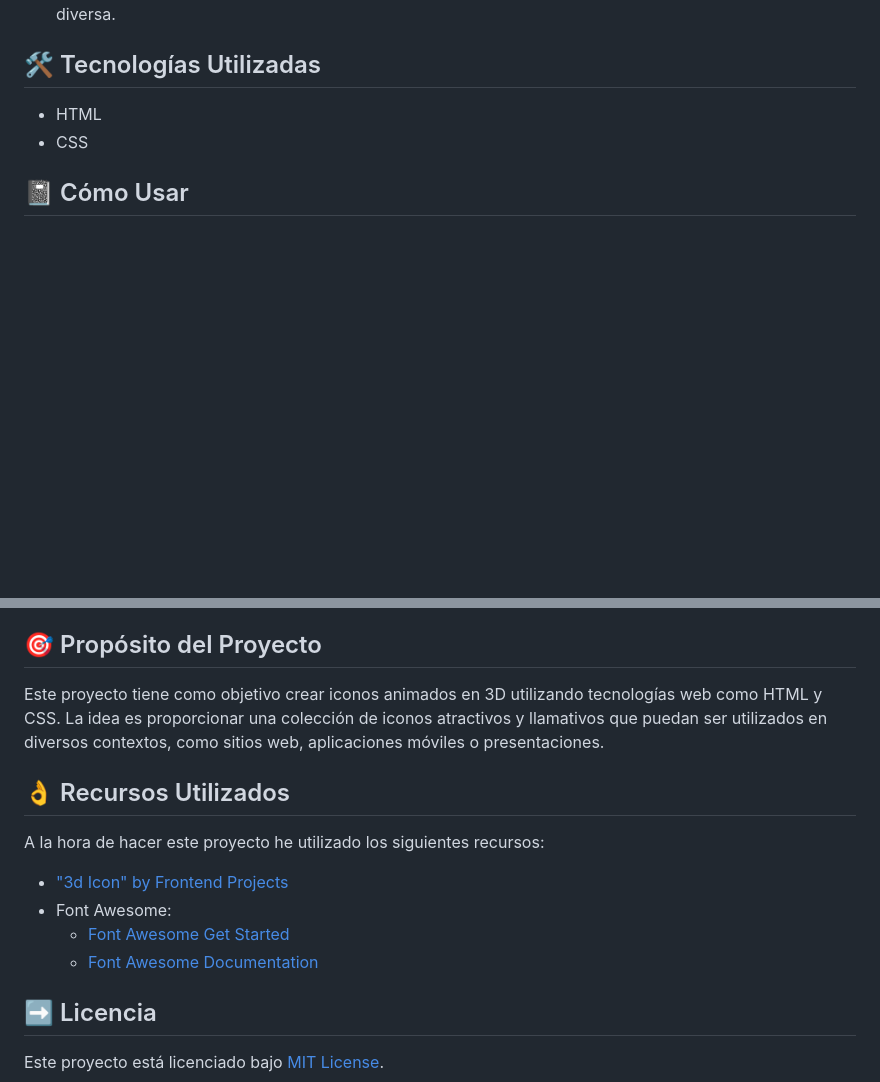
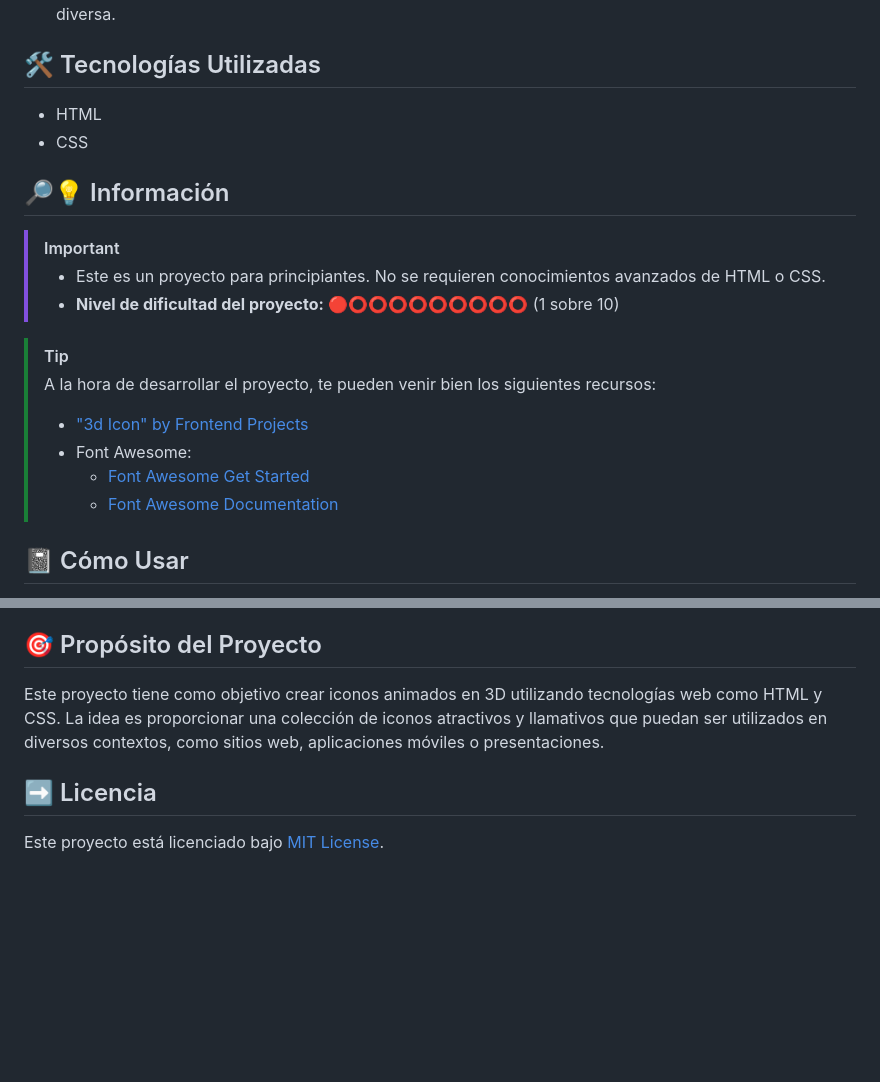
Before and after one commit to CrisCorreaS/animated-3d-icons, a Markdown page: README.md, 2 parts joined by grey strips. GitHub-like rendering; blank space fills up the shorter version.

```diff
--- a/README.md
+++ b/README.md
@@ -30,6 +30,19 @@ Este proyecto de iconos 3D animados, está inspirado en ["3d Icon" de Frontend P
 - HTML
 - CSS
 
+## 🔎💡 Información
+> [!IMPORTANT]
+> - Este es un proyecto para principiantes. No se requieren conocimientos avanzados de HTML o CSS.
+> - **Nivel de dificultad del proyecto:** 🔴⭕⭕⭕⭕⭕⭕⭕⭕⭕ (1 sobre 10)
+
+> [!TIP]
+> A la hora de desarrollar el proyecto, te pueden venir bien los siguientes recursos:
+> - ["3d Icon" by Frontend Projects](https://frontendsprojects.com/3d-icon/)
+> - Font Awesome:
+>    - [Font Awesome Get Started](https://fontawesome.com/docs/web/setup/get-started)
+>    - [Font Awesome Documentation](https://fontawesome.com/v5/docs/web/reference-icons/)
+
+
 ## 📓 Cómo Usar
 
 1. Descarga o clona este repositorio en tu máquina local.
@@ -45,13 +58,5 @@ Este proyecto de iconos 3D animados, está inspirado en ["3d Icon" de Frontend P
 
 Este proyecto tiene como objetivo crear iconos animados en 3D utilizando tecnologías web como HTML y CSS. La idea es proporcionar una colección de iconos atractivos y llamativos que puedan ser utilizados en diversos contextos, como sitios web, aplicaciones móviles o presentaciones.
 
-## 👌 Recursos Utilizados
-A la hora de hacer este proyecto he utilizado los siguientes recursos:
-- ["3d Icon" by Frontend Projects](https://frontendsprojects.com/3d-icon/)
-- Font Awesome:
-  - [Font Awesome Get Started](https://fontawesome.com/docs/web/setup/get-started)
-  - [Font Awesome Documentation](https://fontawesome.com/v5/docs/web/reference-icons/)
-
-
 ## ➡️ Licencia
 Este proyecto está licenciado bajo [MIT License](https://opensource.org/license/mit/).
```
